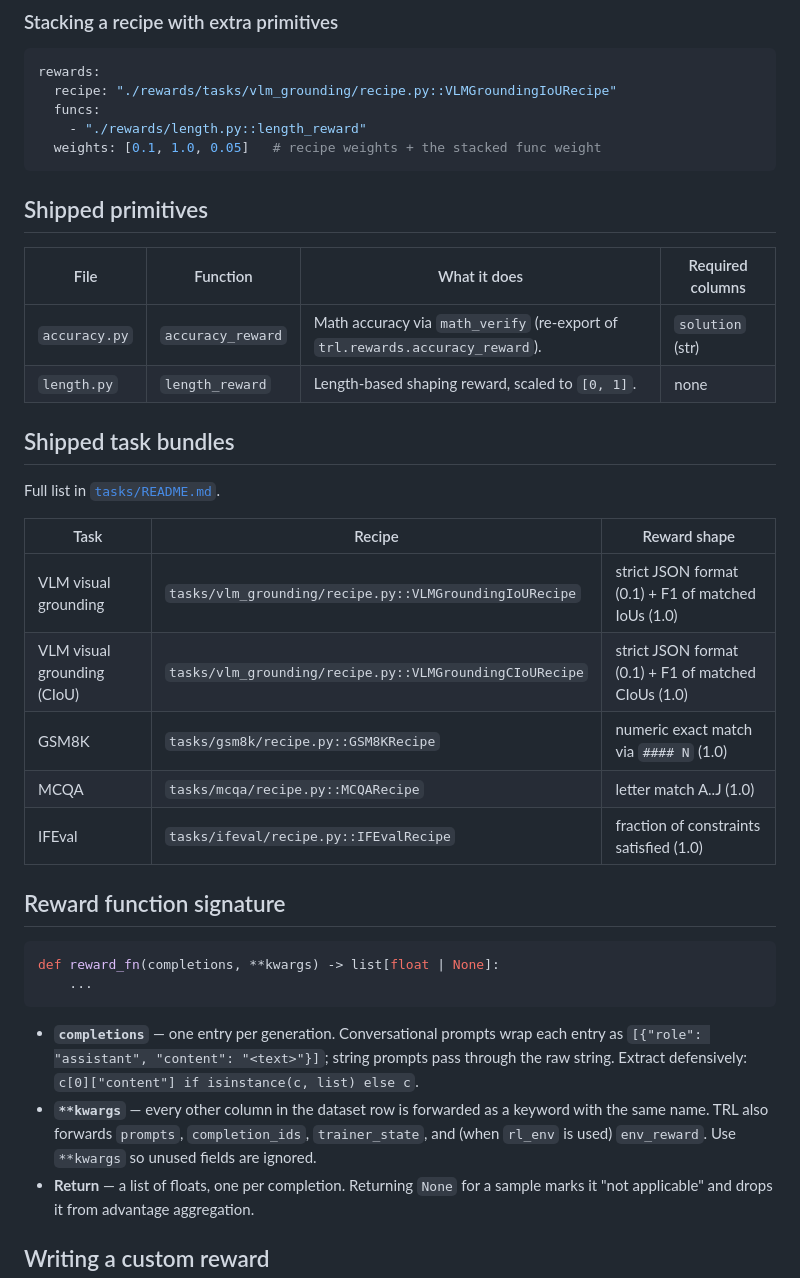
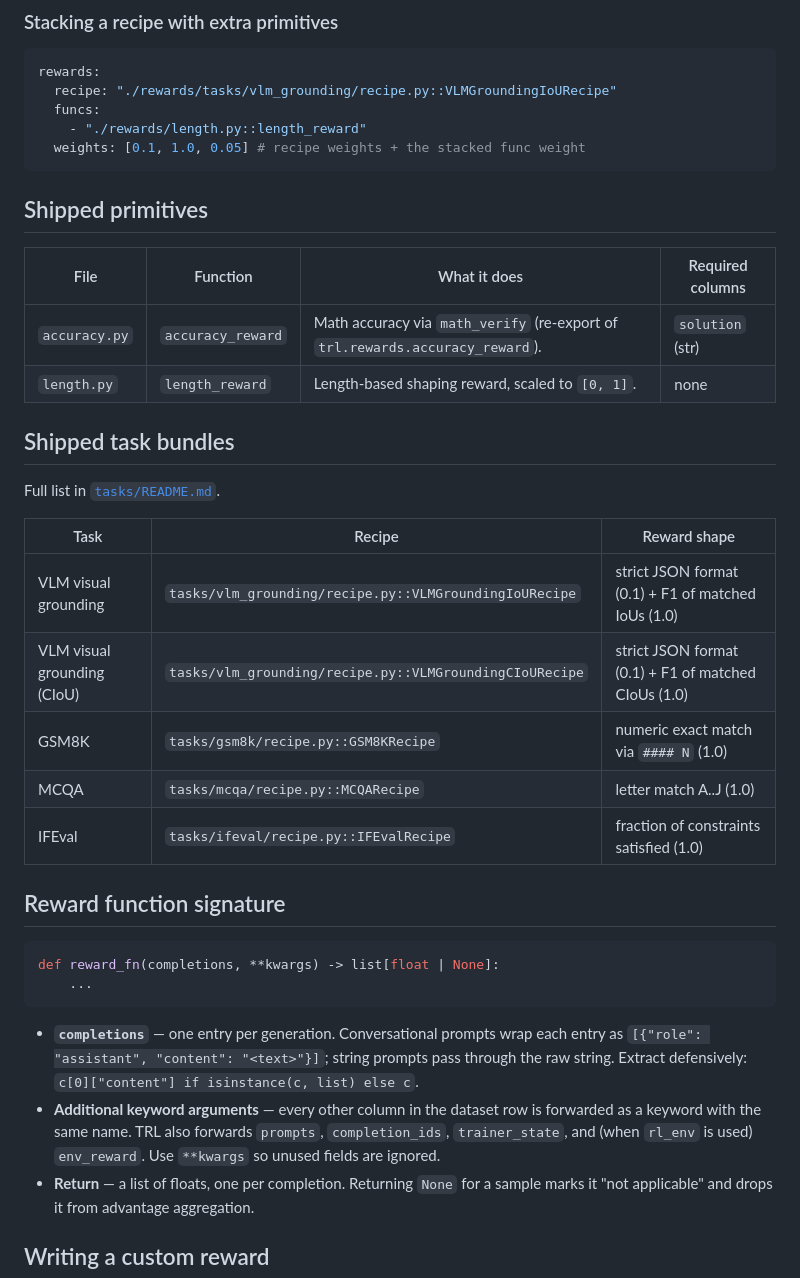
Before and after one commit to Liquid4All/leap-finetune, a Markdown page: rewards/README.md, the part around the change. Rendered like a GitHub page.

Commit message:
Format markdown docs for pre-commit

````diff
--- a/rewards/README.md
+++ b/rewards/README.md
@@ -40,27 +40,27 @@ rewards:
   recipe: "./rewards/tasks/vlm_grounding/recipe.py::VLMGroundingIoURecipe"
   funcs:
     - "./rewards/length.py::length_reward"
-  weights: [0.1, 1.0, 0.05]   # recipe weights + the stacked func weight
+  weights: [0.1, 1.0, 0.05] # recipe weights + the stacked func weight
 ```
 
 ## Shipped primitives
 
-| File | Function | What it does | Required columns |
-|------|----------|--------------|------------------|
+| File          | Function          | What it does                                                                  | Required columns |
+| ------------- | ----------------- | ----------------------------------------------------------------------------- | ---------------- |
 | `accuracy.py` | `accuracy_reward` | Math accuracy via `math_verify` (re-export of `trl.rewards.accuracy_reward`). | `solution` (str) |
-| `length.py` | `length_reward` | Length-based shaping reward, scaled to `[0, 1]`. | none |
+| `length.py`   | `length_reward`   | Length-based shaping reward, scaled to `[0, 1]`.                              | none             |
 
 ## Shipped task bundles
 
 Full list in [`tasks/README.md`](tasks/README.md).
 
-| Task | Recipe | Reward shape |
-|------|--------|--------------|
-| VLM visual grounding | `tasks/vlm_grounding/recipe.py::VLMGroundingIoURecipe` | strict JSON format (0.1) + F1 of matched IoUs (1.0) |
+| Task                        | Recipe                                                  | Reward shape                                         |
+| --------------------------- | ------------------------------------------------------- | ---------------------------------------------------- |
+| VLM visual grounding        | `tasks/vlm_grounding/recipe.py::VLMGroundingIoURecipe`  | strict JSON format (0.1) + F1 of matched IoUs (1.0)  |
 | VLM visual grounding (CIoU) | `tasks/vlm_grounding/recipe.py::VLMGroundingCIoURecipe` | strict JSON format (0.1) + F1 of matched CIoUs (1.0) |
-| GSM8K | `tasks/gsm8k/recipe.py::GSM8KRecipe` | numeric exact match via `#### N` (1.0) |
-| MCQA | `tasks/mcqa/recipe.py::MCQARecipe` | letter match A..J (1.0) |
-| IFEval | `tasks/ifeval/recipe.py::IFEvalRecipe` | fraction of constraints satisfied (1.0) |
+| GSM8K                       | `tasks/gsm8k/recipe.py::GSM8KRecipe`                    | numeric exact match via `#### N` (1.0)               |
+| MCQA                        | `tasks/mcqa/recipe.py::MCQARecipe`                      | letter match A..J (1.0)                              |
+| IFEval                      | `tasks/ifeval/recipe.py::IFEvalRecipe`                  | fraction of constraints satisfied (1.0)              |
 
 ## Reward function signature
 
@@ -73,10 +73,10 @@ def reward_fn(completions, **kwargs) -> list[float | None]:
   wrap each entry as `[{"role": "assistant", "content": "<text>"}]`;
   string prompts pass through the raw string. Extract defensively:
   `c[0]["content"] if isinstance(c, list) else c`.
-- **`**kwargs`** — every other column in the dataset row is forwarded
-  as a keyword with the same name. TRL also forwards `prompts`,
-  `completion_ids`, `trainer_state`, and (when `rl_env` is used)
-  `env_reward`. Use `**kwargs` so unused fields are ignored.
+- **Additional keyword arguments** — every other column in the dataset
+  row is forwarded as a keyword with the same name. TRL also forwards
+  `prompts`, `completion_ids`, `trainer_state`, and (when `rl_env` is
+  used) `env_reward`. Use `**kwargs` so unused fields are ignored.
 - **Return** — a list of floats, one per completion. Returning `None`
   for a sample marks it "not applicable" and drops it from advantage
   aggregation.
````
Also changed, not shown: rewards/tasks/README.md (+10 -9 lines), 1 other file.
